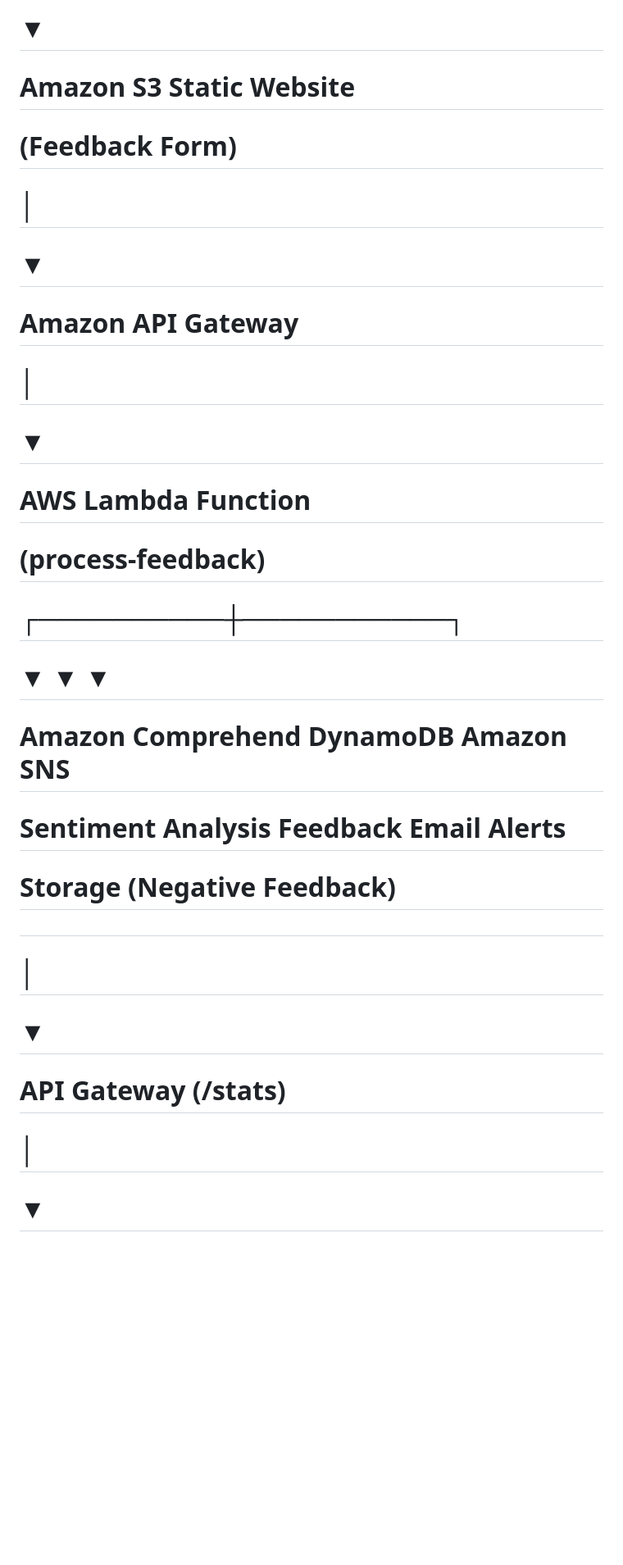
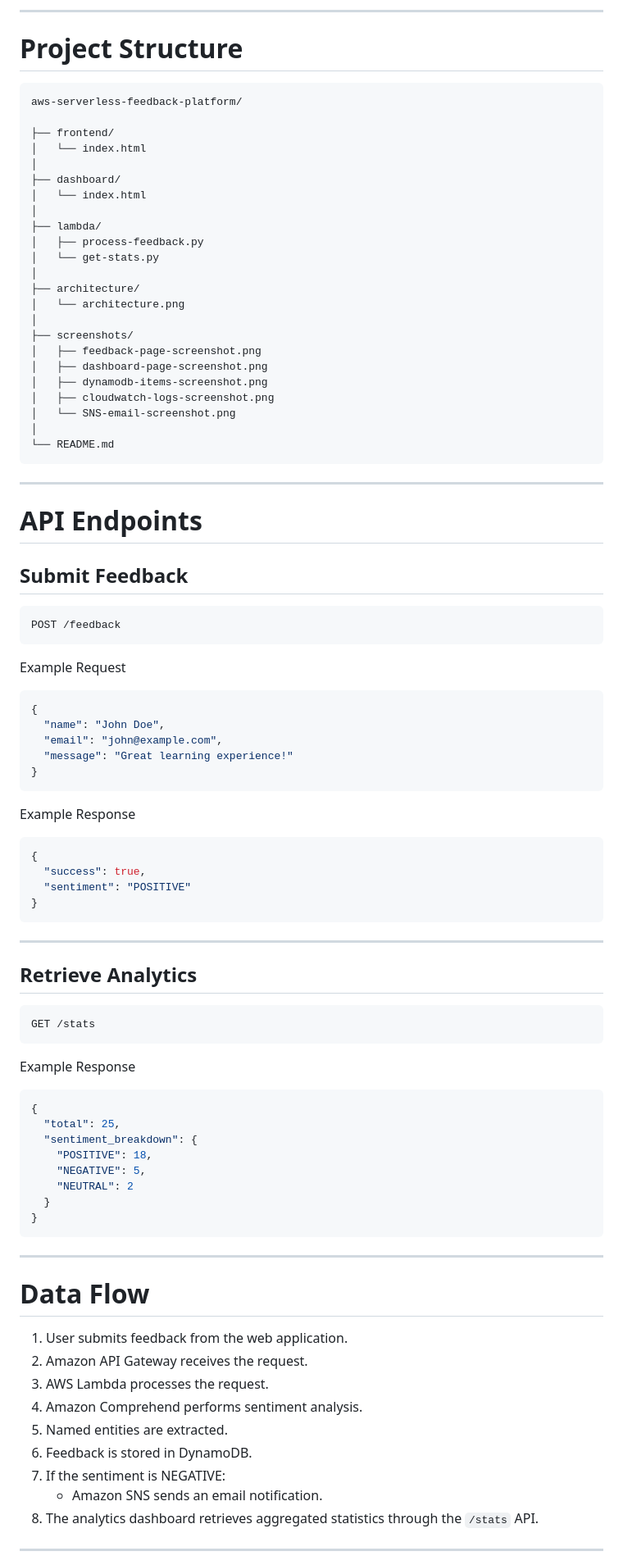
Before and after one commit to Francis-Ocran-git/aws-serverless-feedback-platform, a Markdown page: README.md, the part around one of its changes. Shown at 82% size. GitHub-like rendering; blank space fills up the shorter version.

Commit message:
fixed escaped markdown in README

````diff
--- a/README.md
+++ b/README.md
@@ -26,43 +77,97 @@
 
-# &#x20;                           ▼
+---
 
-# &#x20;               Amazon S3 Static Website
+# Project Structure
 
-# &#x20;                    (Feedback Form)
+```
+aws-serverless-feedback-platform/
 
-# &#x20;                           │
+├── frontend/
+│   └── index.html
+│
+├── dashboard/
+│   └── index.html
+│
+├── lambda/
+│   ├── process-feedback.py
+│   └── get-stats.py
+│
+├── architecture/
+│   └── architecture.png
+│
+├── screenshots/
+│   ├── feedback-page-screenshot.png
+│   ├── dashboard-page-screenshot.png
+│   ├── dynamodb-items-screenshot.png
+│   ├── cloudwatch-logs-screenshot.png
+│   └── SNS-email-screenshot.png
+│
+└── README.md
+```
 
-# &#x20;                           ▼
+---
 
-# &#x20;                     Amazon API Gateway
+# API Endpoints
 
-# &#x20;                           │
+## Submit Feedback
 
-# &#x20;                           ▼
+```
+POST /feedback
+```
 
-# &#x20;                   AWS Lambda Function
+Example Request
 
-# &#x20;                  (process-feedback)
+```json
+{
+  "name": "John Doe",
+  "email": "john@example.com",
+  "message": "Great learning experience!"
+}
+```
 
-# &#x20;                ┌──────────┼───────────┐
+Example Response
 
-# &#x20;                ▼          ▼           ▼
+```json
+{
+  "success": true,
+  "sentiment": "POSITIVE"
+}
+```
 
-# &#x20;     Amazon Comprehend   DynamoDB     Amazon SNS
+---
 
-# &#x20;     Sentiment Analysis  Feedback     Email Alerts
+## Retrieve Analytics
 
-# &#x20;                         Storage      (Negative Feedback)
+```
+GET /stats
+```
 
-#
+Example Response
 
-# &#x20;                           │
+```json
+{
+  "total": 25,
+  "sentiment_breakdown": {
+    "POSITIVE": 18,
+    "NEGATIVE": 5,
+    "NEUTRAL": 2
+  }
+}
+```
 
-# &#x20;                           ▼
+---
 
-# &#x20;                     API Gateway (/stats)
+# Data Flow
 
-# &#x20;                           │
+1. User submits feedback from the web application.
+2. Amazon API Gateway receives the request.
+3. AWS Lambda processes the request.
+4. Amazon Comprehend performs sentiment analysis.
+5. Named entities are extracted.
+6. Feedback is stored in DynamoDB.
+7. If the sentiment is NEGATIVE:
+   - Amazon SNS sends an email notification.
+8. The analytics dashboard retrieves aggregated statistics through the `/stats` API.
 
-# &#x20;                           ▼
+---
 
````
Also changed, not shown: other parts of README.md (+144 -489 lines).
